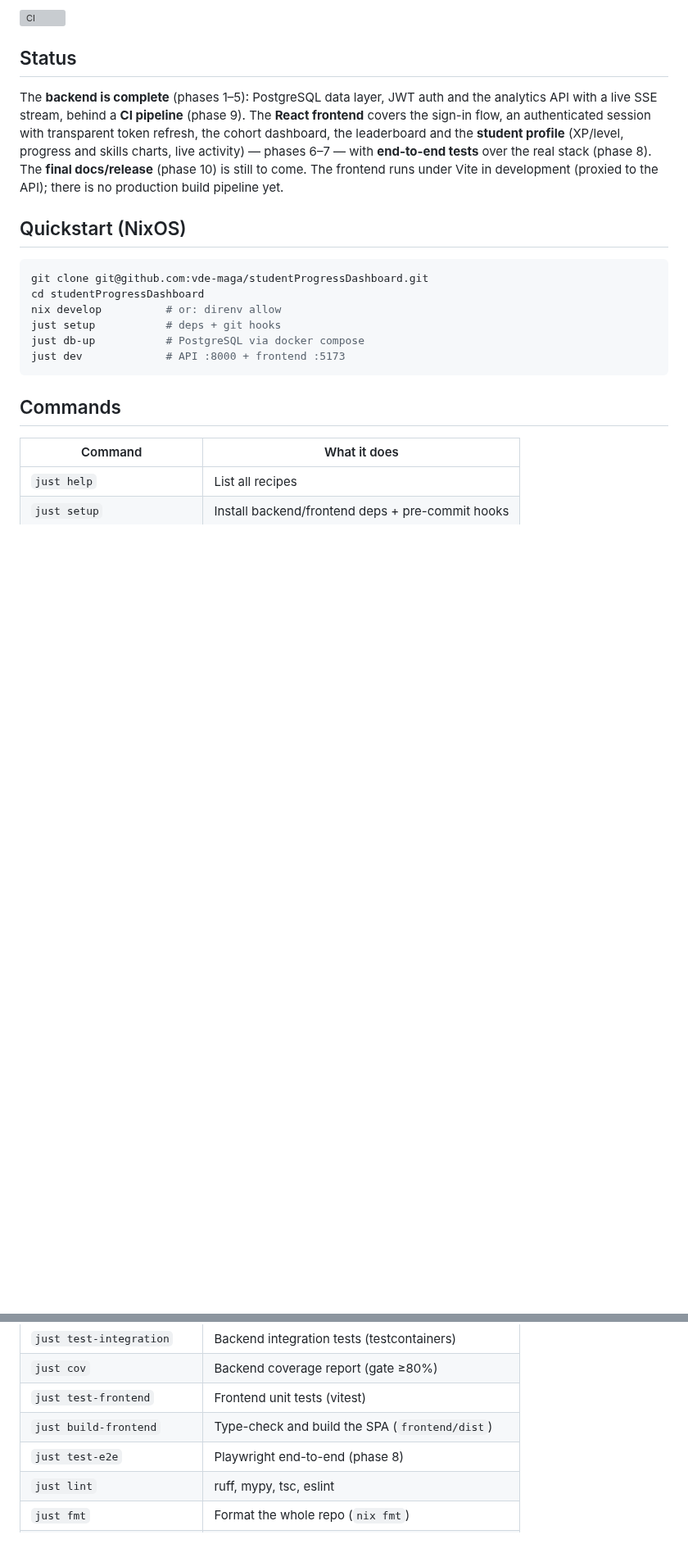
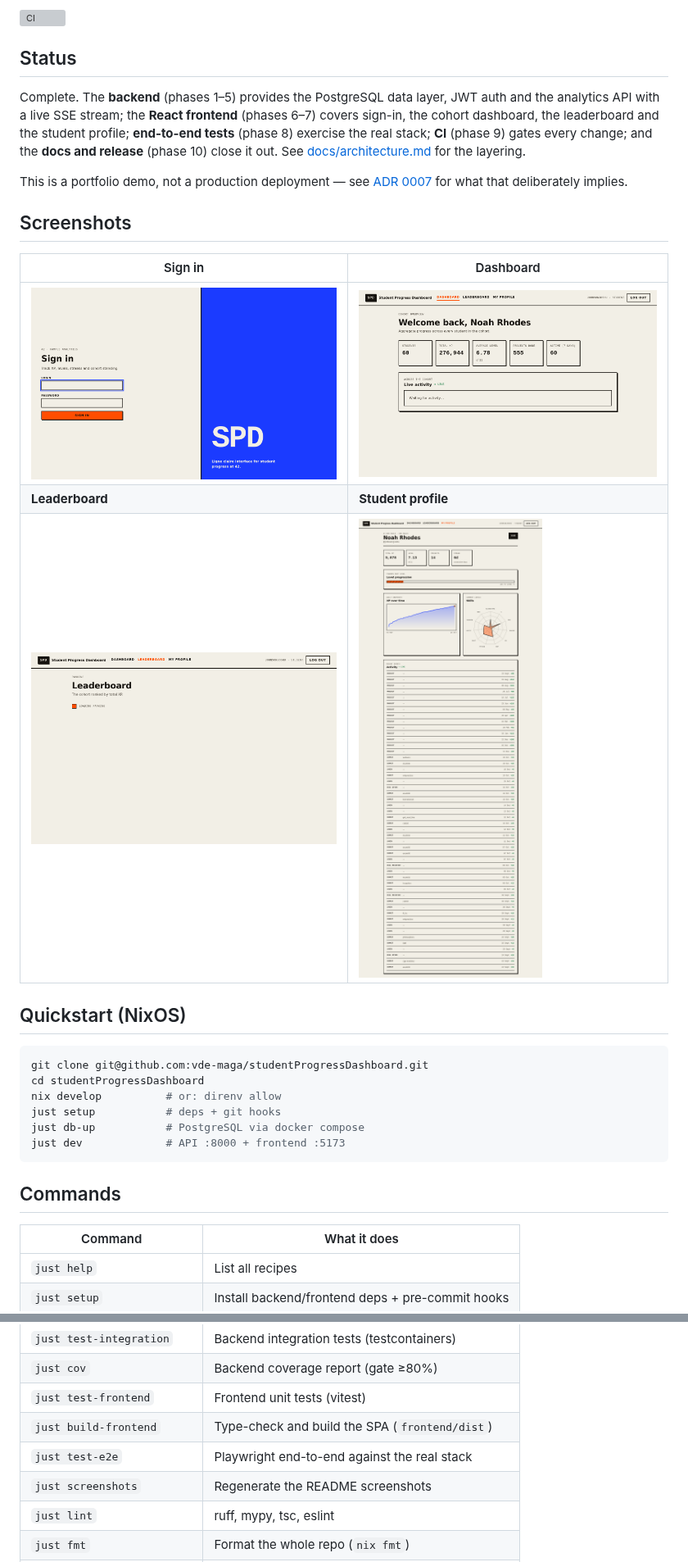
Before and after one commit to vde-maga/studentProgressDashboard, a Markdown page: README.md, 2 parts joined by grey strips. Shown at 82% size. Rendered like a GitHub page; pictures changed too: docs/screenshots/01-login.png (added), docs/screenshots/02-dashboard.png (added), docs/screenshots/03-leaderboard.png (added); blank space fills up the shorter version; grey boxes are pictures that could not be loaded.

```diff
--- a/README.md
+++ b/README.md
@@ -6,14 +6,24 @@
 
 ## Status
 
-The **backend is complete** (phases 1–5): PostgreSQL data layer, JWT auth and
-the analytics API with a live SSE stream, behind a **CI pipeline** (phase 9).
-The **React frontend** covers the sign-in flow, an authenticated session with
-transparent token refresh, the cohort dashboard, the leaderboard and the
-**student profile** (XP/level, progress and skills charts, live activity) —
-phases 6–7 — with **end-to-end tests** over the real stack (phase 8). The
-**final docs/release** (phase 10) is still to come. The frontend runs under Vite
-in development (proxied to the API); there is no production build pipeline yet.
+Complete. The **backend** (phases 1–5) provides the PostgreSQL data layer, JWT
+auth and the analytics API with a live SSE stream; the **React frontend**
+(phases 6–7) covers sign-in, the cohort dashboard, the leaderboard and the
+student profile; **end-to-end tests** (phase 8) exercise the real stack; **CI**
+(phase 9) gates every change; and the **docs and release** (phase 10) close it
+out. See [docs/architecture.md](docs/architecture.md) for the layering.
+
+This is a portfolio demo, not a production deployment — see
+[ADR 0007](docs/adr/0007-scope-and-deployment.md) for what that deliberately
+implies.
+
+## Screenshots
+
+| Sign in                                             | Dashboard                                       |
+| --------------------------------------------------- | ----------------------------------------------- |
+| ![Sign in](docs/screenshots/01-login.png)           | ![Dashboard](docs/screenshots/02-dashboard.png) |
+| **Leaderboard**                                     | **Student profile**                             |
+| ![Leaderboard](docs/screenshots/03-leaderboard.png) | ![Profile](docs/screenshots/04-profile.png)     |
 
 ## Quickstart (NixOS)
 
@@ -38,7 +48,8 @@ just dev             # API :8000 + frontend :5173
 | `just cov`                   | Backend coverage report (gate ≥80%)              |
 | `just test-frontend`         | Frontend unit tests (vitest)                     |
 | `just build-frontend`        | Type-check and build the SPA (`frontend/dist`)   |
-| `just test-e2e`              | Playwright end-to-end (phase 8)                  |
+| `just test-e2e`              | Playwright end-to-end against the real stack     |
+| `just screenshots`           | Regenerate the README screenshots                |
 | `just lint`                  | ruff, mypy, tsc, eslint                          |
 | `just fmt`                   | Format the whole repo (`nix fmt`)                |
 | `just db-up` / `db-reset`    | Start / recreate PostgreSQL                      |
```
Also changed, not shown: other parts of README.md (+8 -0 lines), docs/adr/0007-scope-and-deployment.md (added, +44 -0 lines), docs/architecture.md (added, +107 -0 lines), 2 other files.
